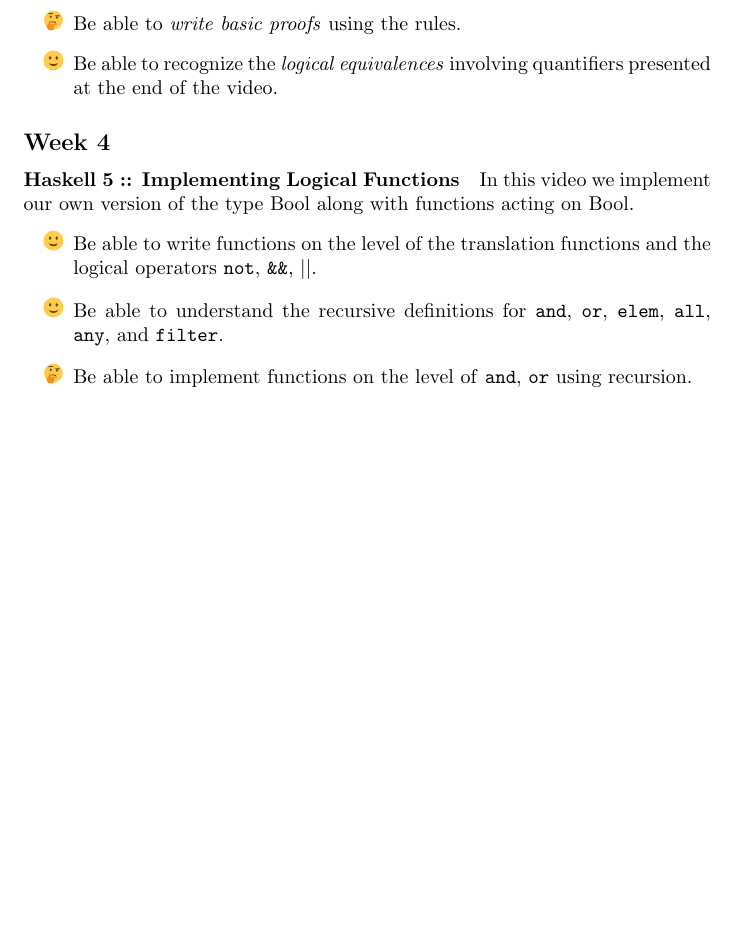
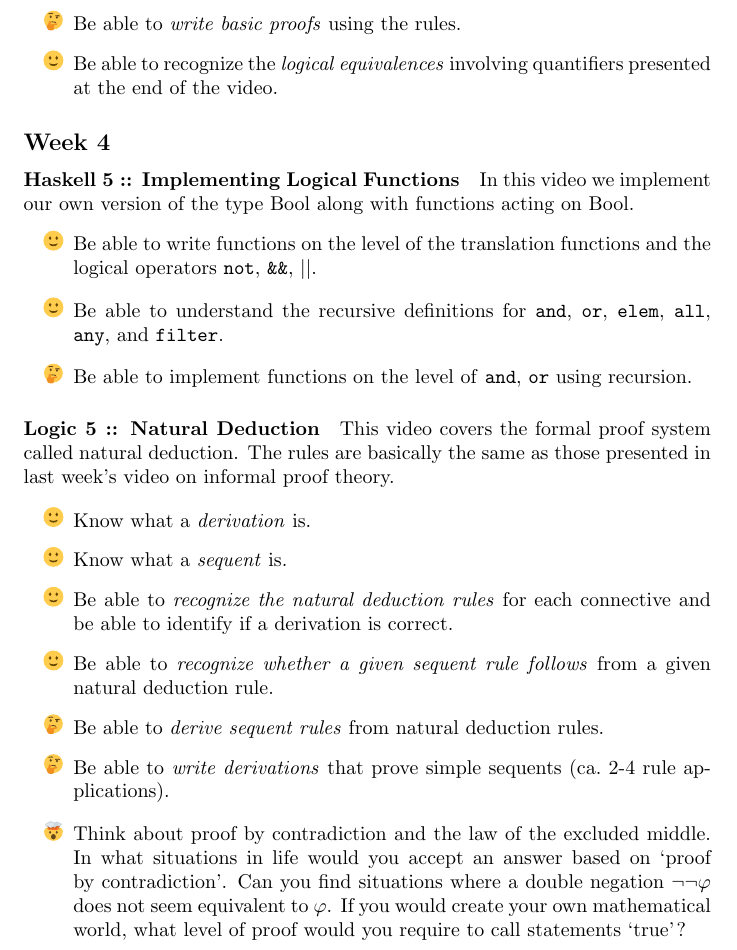
Before and after one commit to MariusFurter/MAT605-haskell-FS23, a LaTeX document (materials/learning goals/learning_goals.tex): part of page 4 of 4, cut so that both start at the same text, the shorter picture padded with empty space. Compiled offline with pdfLaTeX.

Commit message:
week 4 theory goals

```diff
--- a/materials/learning goals/learning_goals.tex
+++ b/materials/learning goals/learning_goals.tex
@@ -106,4 +106,15 @@ Aside from the learning goals, I will also provide some questions for you to con
     \item[\twemoji{thinking face}] Be able to implement functions on the level of \texttt{and}, \texttt{or} using recursion.
 \end{itemize}
 
+\paragraph{Logic 5 :: Natural Deduction} This video covers the formal proof system called natural deduction. The rules are basically the same as those presented in last week's video on informal proof theory.
+
+\begin{itemize}
+    \item[\twemoji{slightly smiling face}] Know what a \emph{derivation} is.
+    \item[\twemoji{slightly smiling face}] Know what a \emph{sequent} is.
+    \item[\twemoji{slightly smiling face}] Be able to \emph{recognize the natural deduction rules} for each connective and be able to identify if a derivation is correct.
+    \item[\twemoji{slightly smiling face}] Be able to \emph{recognize whether a given sequent rule follows} from a given natural deduction rule.
+    \item[\twemoji{thinking face}] Be able to \emph{derive sequent rules} from natural deduction rules.
+    \item[\twemoji{thinking face}] Be able to \emph{write derivations} that prove simple sequents (ca.~2-4 rule applications).
+    \item[\twemoji{exploding head}] Think about proof by contradiction and the law of the excluded middle. In what situations in life would you accept an answer based on `proof by contradiction'. Can you find situations where a double negation $\neg \neg \varphi$ does not seem equivalent to $\varphi$. If you would create your own mathematical world, what level of proof would you require to call statements `true'?
+\end{itemize}
 \end{document}
```
Also changed, not shown: materials/learning goals/learning_goals.pdf, 5 other files.
